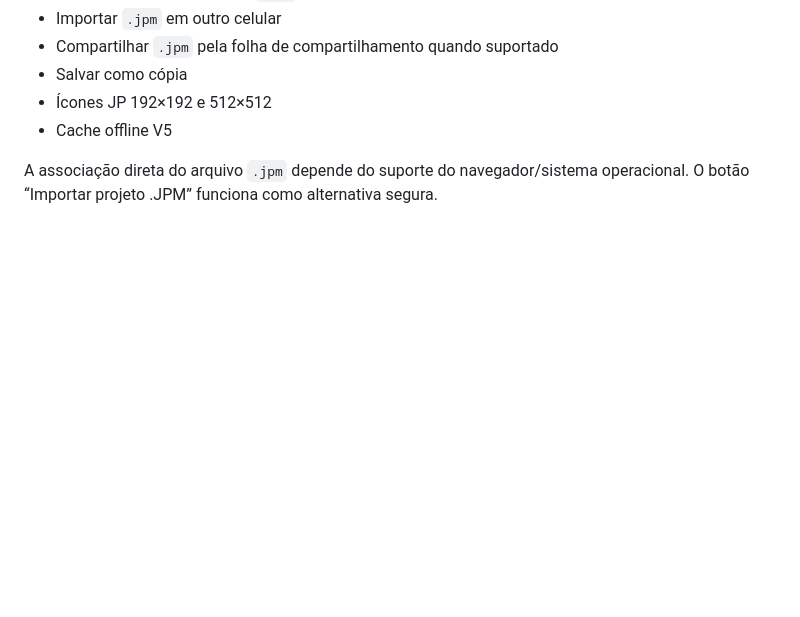
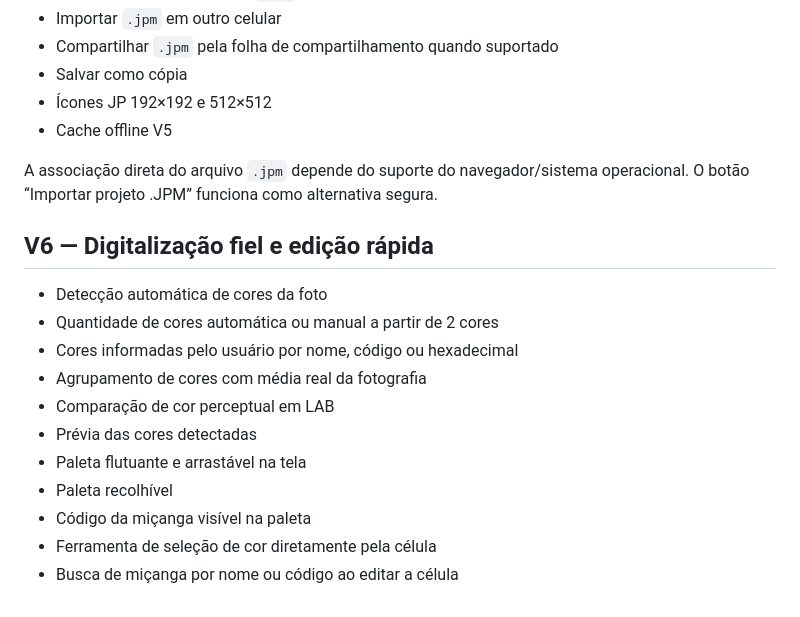
Before and after one commit to isaelalbuquerque-stack/micanga-designer., a Markdown page: README.md, the part around the change. GitHub-like rendering; blank space fills up the shorter version.

```diff
--- a/README.md
+++ b/README.md
@@ -104,3 +104,17 @@ Observação: a conversão é aproximada. Fotos com fundo simples, boa iluminaç
 - Cache offline V5
 
 A associação direta do arquivo `.jpm` depende do suporte do navegador/sistema operacional. O botão “Importar projeto .JPM” funciona como alternativa segura.
+
+
+## V6 — Digitalização fiel e edição rápida
+- Detecção automática de cores da foto
+- Quantidade de cores automática ou manual a partir de 2 cores
+- Cores informadas pelo usuário por nome, código ou hexadecimal
+- Agrupamento de cores com média real da fotografia
+- Comparação de cor perceptual em LAB
+- Prévia das cores detectadas
+- Paleta flutuante e arrastável na tela
+- Paleta recolhível
+- Código da miçanga visível na paleta
+- Ferramenta de seleção de cor diretamente pela célula
+- Busca de miçanga por nome ou código ao editar a célula
```
